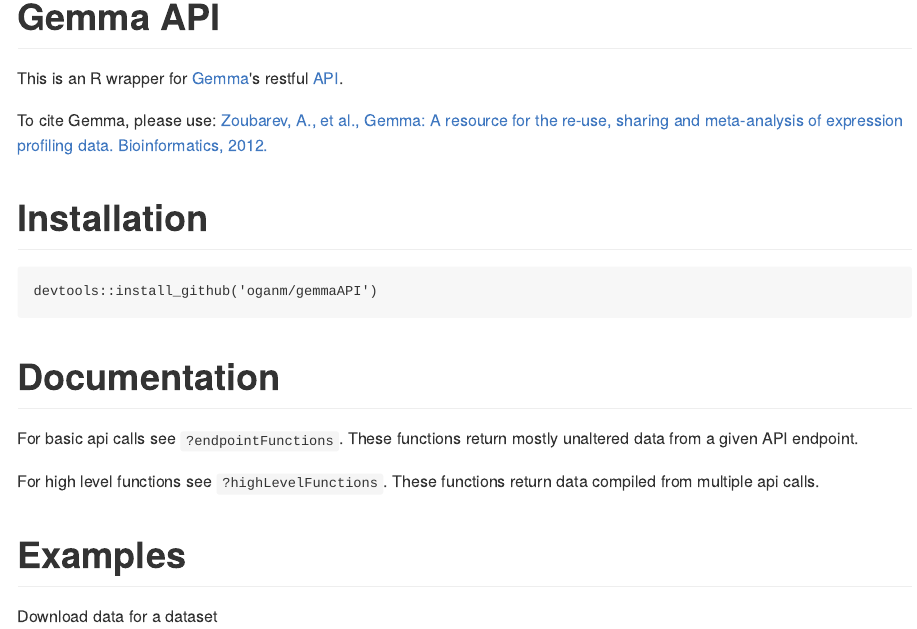
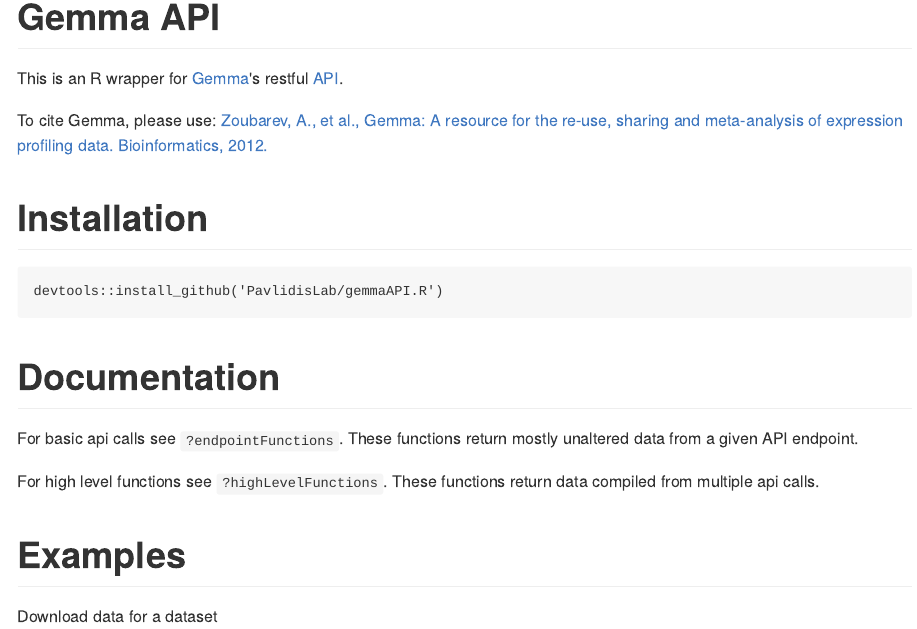
Before and after one commit to oganm/gemmaAPI.R, an R Markdown document (README.rmd): the page in a window 1100 px wide, from its top. The pictures show the output file README.md that the author committed with the source, drawn offline in the style of GitHub; long lines of code are wrapped; badge pictures from the web are left out.

Commit message:
installation instructions updated

````diff
--- a/README.rmd
+++ b/README.rmd
@@ -24,7 +24,7 @@
 # Installation
 
 ```
-devtools::install_github('oganm/gemmaAPI')
+devtools::install_github('PavlidisLab/gemmaAPI.R')
 ```
 
 # Documentation
````
Also changed, not shown: README.md.
